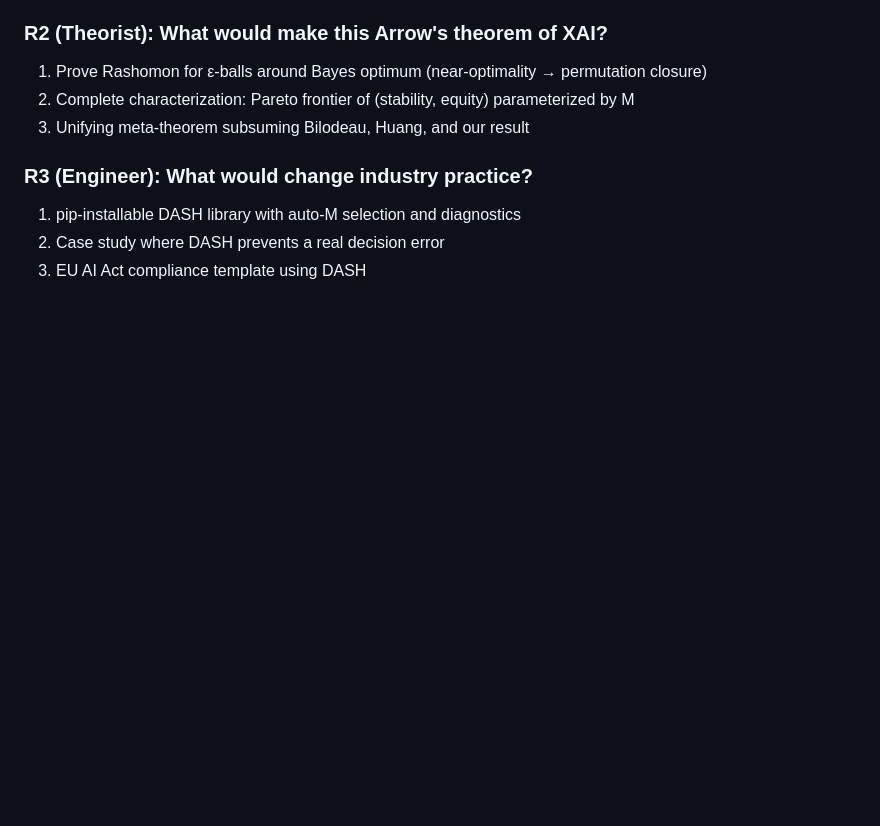
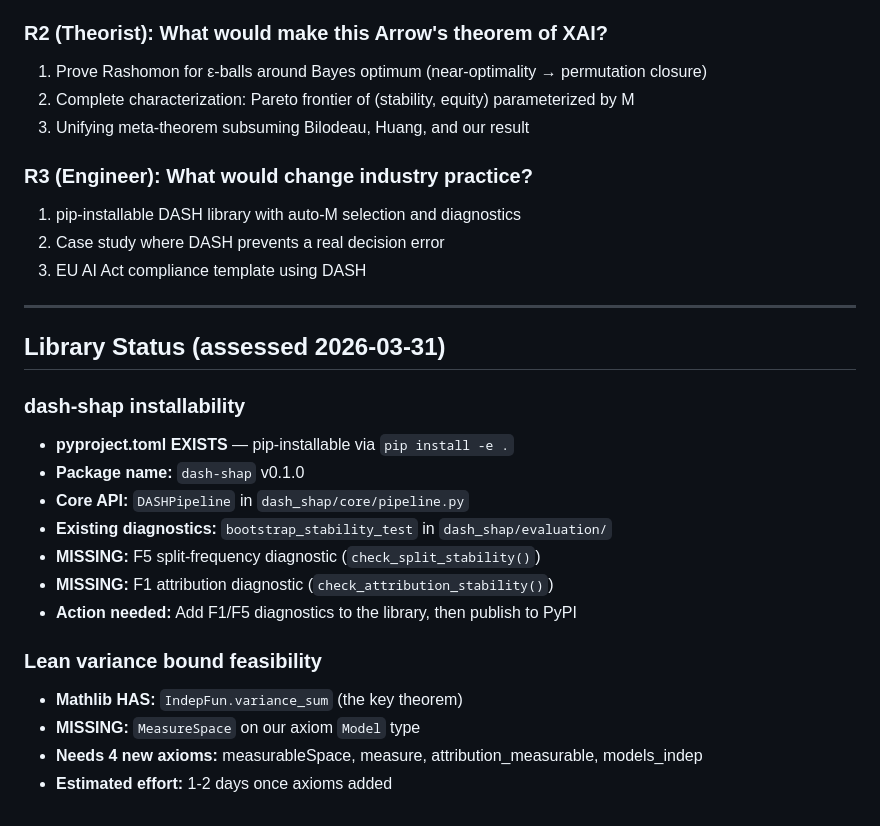
Before and after one commit to DrakeCaraker/dash-impossibility-lean, a Markdown page: docs/research/follow-up-papers.md, the part around the change. Drawn GitHub-style; blank space fills up the shorter version.

Commit message:
docs: assess dash-shap library + Lean variance feasibility

```diff
--- a/docs/research/follow-up-papers.md
+++ b/docs/research/follow-up-papers.md
@@ -340,3 +340,23 @@ would be Papers 3b/3c — extensions of the impossibility program.
 1. pip-installable DASH library with auto-M selection and diagnostics
 2. Case study where DASH prevents a real decision error
 3. EU AI Act compliance template using DASH
+
+
+---
+
+## Library Status (assessed 2026-03-31)
+
+### dash-shap installability
+- **pyproject.toml EXISTS** — pip-installable via `pip install -e .`
+- **Package name:** `dash-shap` v0.1.0
+- **Core API:** `DASHPipeline` in `dash_shap/core/pipeline.py`
+- **Existing diagnostics:** `bootstrap_stability_test` in `dash_shap/evaluation/`
+- **MISSING:** F5 split-frequency diagnostic (`check_split_stability()`)
+- **MISSING:** F1 attribution diagnostic (`check_attribution_stability()`)
+- **Action needed:** Add F1/F5 diagnostics to the library, then publish to PyPI
+
+### Lean variance bound feasibility
+- **Mathlib HAS:** `IndepFun.variance_sum` (the key theorem)
+- **MISSING:** `MeasureSpace` on our axiom `Model` type
+- **Needs 4 new axioms:** measurableSpace, measure, attribution_measurable, models_indep
+- **Estimated effort:** 1-2 days once axioms added
```
